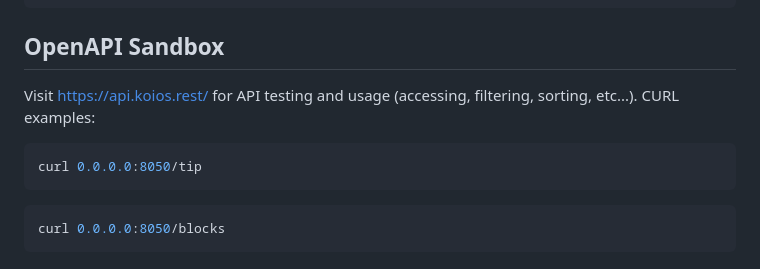
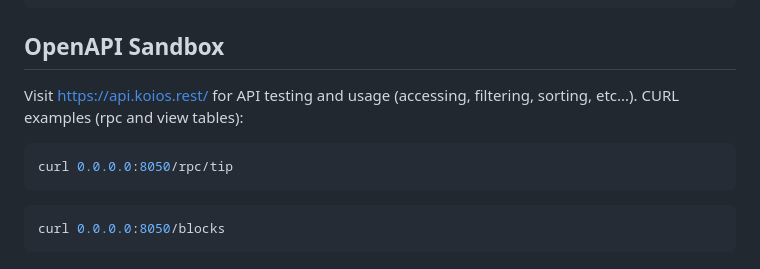
Before and after one commit to xray-network/xray-graph-koios-tiny, a Markdown page: README.md, the part around the change. Drawn GitHub-style; folded sections open.

````diff
--- a/README.md
+++ b/README.md
@@ -63,10 +63,10 @@ docker compose -p preview up -d --build
 
 ## OpenAPI Sandbox
 
-Visit https://api.koios.rest/ for API testing and usage (accessing, filtering, sorting, etc...). CURL examples:
+Visit https://api.koios.rest/ for API testing and usage (accessing, filtering, sorting, etc...). CURL examples (rpc and view tables):
 
 ``` console
-curl 0.0.0.0:8050/tip
+curl 0.0.0.0:8050/rpc/tip
 ```
 ``` console
 curl 0.0.0.0:8050/blocks
````
